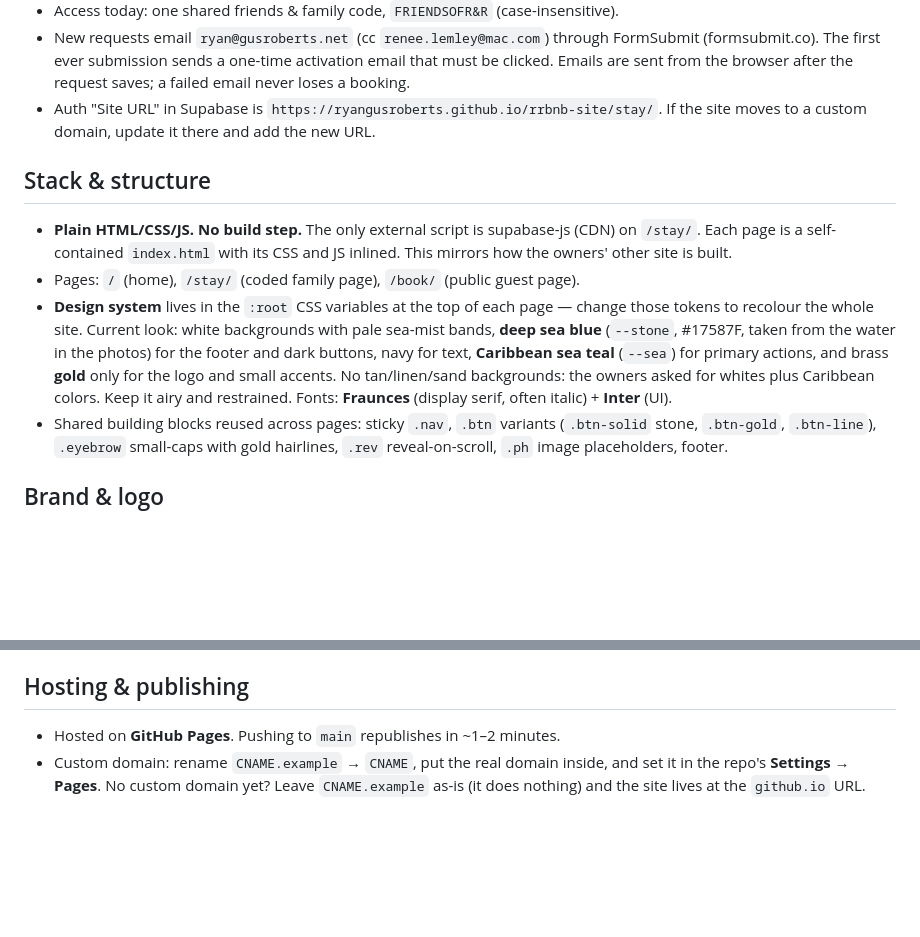
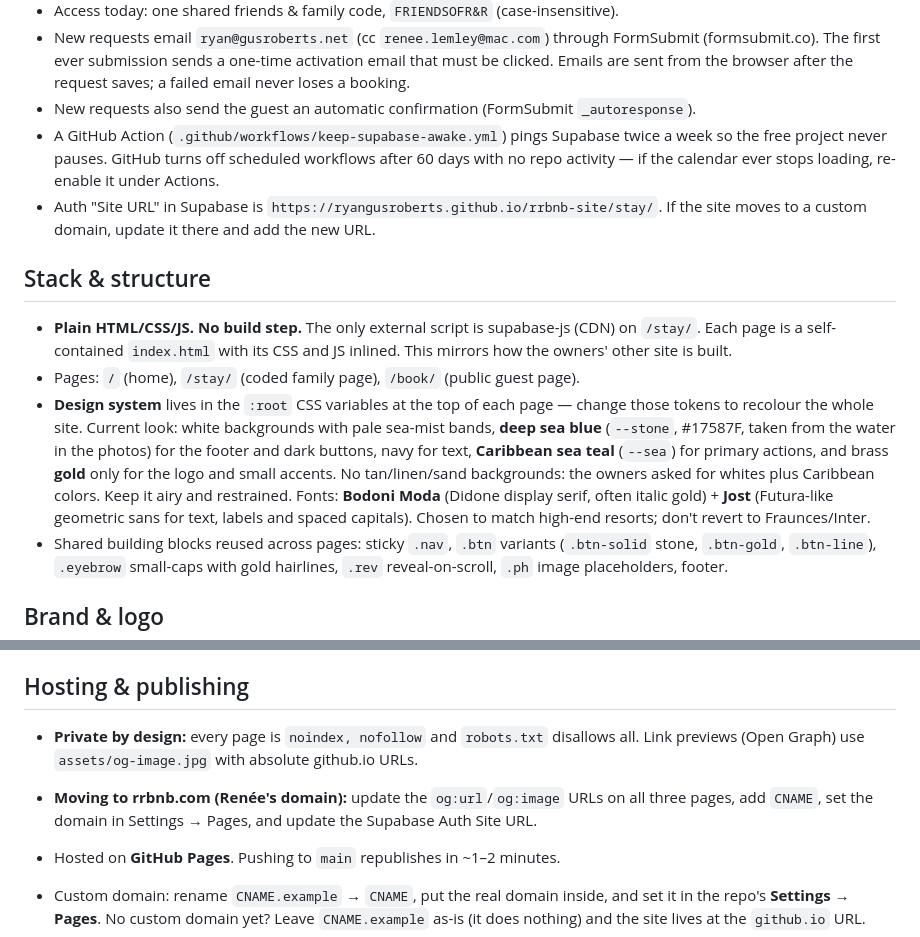
Before and after one commit to reneelemley/RRbnb-FF, a Markdown page: CLAUDE.md, 2 parts joined by grey strips. GitHub-like rendering; blank space fills up the shorter version.

Commit message:
CLAUDE.md: fonts, privacy, guest auto-reply, keep-awake job, domain move checklist
Co-Authored-By: Claude Opus 5.5 <noreply@anthropic.com>
Claude-Session: https://claude.ai/code/session_01Gx1dPnDMafGVJSHxJEKUXu

```diff
--- a/CLAUDE.md
+++ b/CLAUDE.md
@@ -38,6 +38,10 @@ Two audiences, one villa, one shared availability calendar:
   FormSubmit (formsubmit.co). The first ever submission sends a one-time activation
   email that must be clicked. Emails are sent from the browser after the request saves;
   a failed email never loses a booking.
+- New requests also send the guest an automatic confirmation (FormSubmit `_autoresponse`).
+- A GitHub Action (`.github/workflows/keep-supabase-awake.yml`) pings Supabase twice a week
+  so the free project never pauses. GitHub turns off scheduled workflows after 60 days
+  with no repo activity — if the calendar ever stops loading, re-enable it under Actions.
 - Auth "Site URL" in Supabase is `https://ryangusroberts.github.io/rrbnb-site/stay/`.
   If the site moves to a custom domain, update it there and add the new URL.
 
@@ -52,7 +56,9 @@ Two audiences, one villa, one shared availability calendar:
   **Caribbean sea teal** (`--sea`) for primary actions, and brass **gold** only for the
   logo and small accents. No tan/linen/sand backgrounds: the owners asked for whites
   plus Caribbean colors. Keep it airy and restrained.
-  Fonts: **Fraunces** (display serif, often italic) + **Inter** (UI).
+  Fonts: **Bodoni Moda** (Didone display serif, often italic gold) + **Jost** (Futura-like
+  geometric sans for text, labels and spaced capitals). Chosen to match high-end resorts;
+  don't revert to Fraunces/Inter.
 - Shared building blocks reused across pages: sticky `.nav`, `.btn` variants
   (`.btn-solid` stone, `.btn-gold`, `.btn-line`), `.eyebrow` small-caps with gold
   hairlines, `.rev` reveal-on-scroll, `.ph` image placeholders, footer.
@@ -71,6 +77,11 @@ Two audiences, one villa, one shared availability calendar:
   is `assets/favicon.svg` (the R&R mark on its own).
 
 ## Hosting & publishing
+
+- **Private by design:** every page is `noindex, nofollow` and `robots.txt` disallows all.
+  Link previews (Open Graph) use `assets/og-image.jpg` with absolute github.io URLs.
+- **Moving to rrbnb.com (Renée's domain):** update the `og:url`/`og:image` URLs on all three
+  pages, add `CNAME`, set the domain in Settings → Pages, and update the Supabase Auth Site URL.
 
 - Hosted on **GitHub Pages**. Pushing to `main` republishes in ~1–2 minutes.
 - Custom domain: rename `CNAME.example` → `CNAME`, put the real domain inside, and set
```
